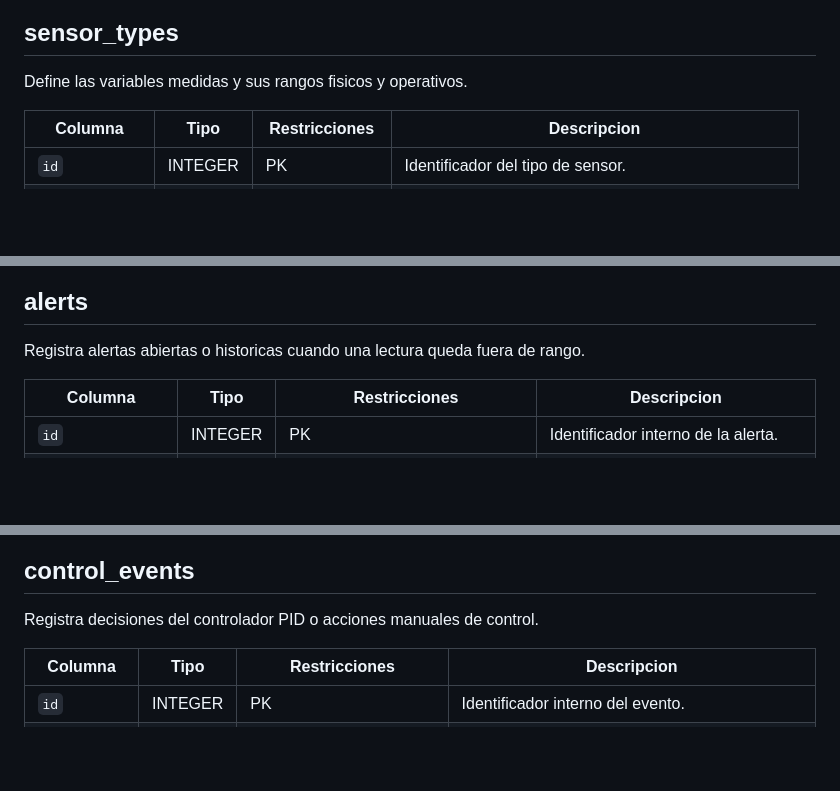
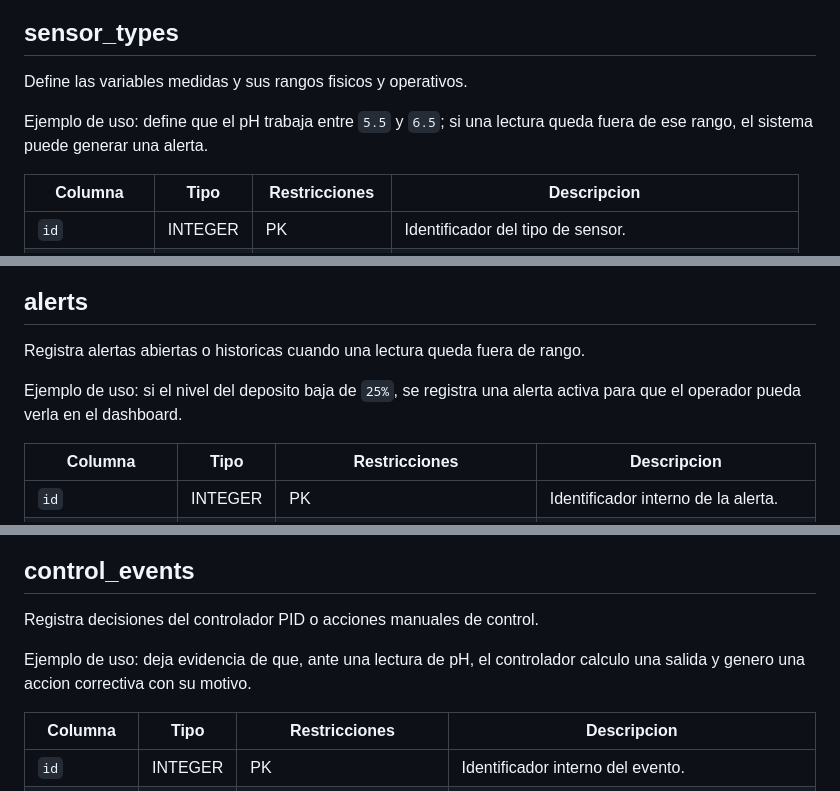
Before and after one commit to Renzodv12/dashboardhidro, a Markdown page: diagramas/DICCIONARIO_DATOS.md, 3 parts joined by grey strips. Rendered like a GitHub page; blank space fills up the shorter version.

```diff
--- a/diagramas/DICCIONARIO_DATOS.md
+++ b/diagramas/DICCIONARIO_DATOS.md
@@ -39,6 +45,9 @@ Guarda las cuentas locales del sistema y su rol de acceso.
 ## sensor_types
 
 Define las variables medidas y sus rangos fisicos y operativos.
+
+Ejemplo de uso: define que el pH trabaja entre `5.5` y `6.5`; si una lectura
+queda fuera de ese rango, el sistema puede generar una alerta.
 
 | Columna | Tipo | Restricciones | Descripcion |
 | --- | --- | --- | --- |
@@ -100,6 +115,9 @@ variable y fecha.
 
 Registra alertas abiertas o historicas cuando una lectura queda fuera de rango.
 
+Ejemplo de uso: si el nivel del deposito baja de `25%`, se registra una alerta
+activa para que el operador pueda verla en el dashboard.
+
 | Columna | Tipo | Restricciones | Descripcion |
 | --- | --- | --- | --- |
 | `id` | INTEGER | PK | Identificador interno de la alerta. |
@@ -148,6 +172,9 @@ Valores iniciales: `ph_plus`, `ph_minus`, `nutrientes`, `agua`.
 ## control_events
 
 Registra decisiones del controlador PID o acciones manuales de control.
+
+Ejemplo de uso: deja evidencia de que, ante una lectura de pH, el controlador
+calculo una salida y genero una accion correctiva con su motivo.
 
 | Columna | Tipo | Restricciones | Descripcion |
 | --- | --- | --- | --- |
```
Also changed, not shown: other parts of diagramas/DICCIONARIO_DATOS.md (+30 -0 lines).
